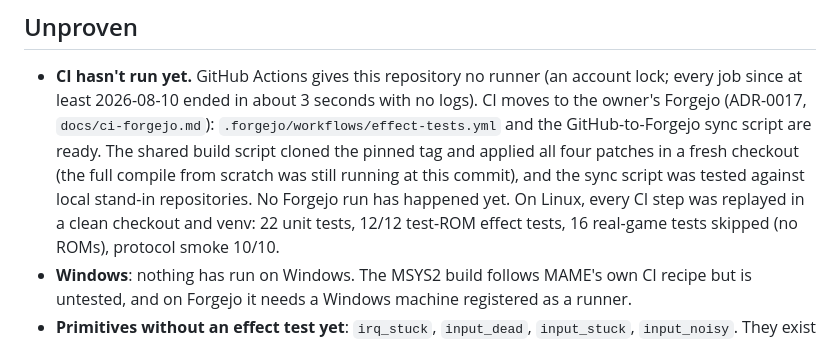
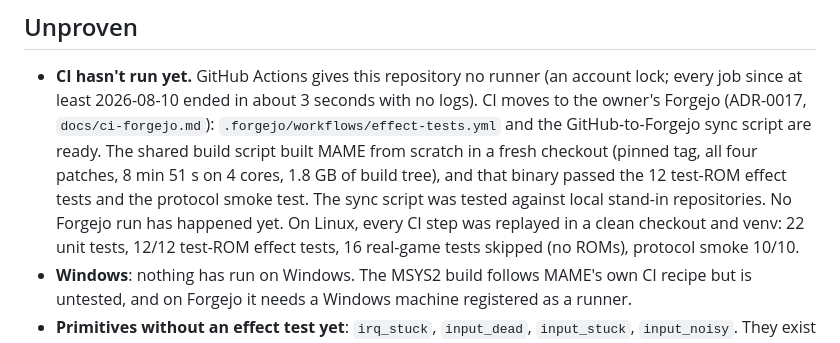
Before and after one commit to digitalunconciousness/arcade-cabinet-simulator, a Markdown page: docs/STATUS.md, the part around the change. GitHub-like rendering.

```diff
--- a/docs/STATUS.md
+++ b/docs/STATUS.md
@@ -56,8 +56,9 @@ Before/after/zoom images sit next to each `result.json`. Per-test notes and sour
 - **CI hasn't run yet.** GitHub Actions gives this repository no runner (an account lock; every job since at least
   2026-08-10 ended in about 3 seconds with no logs). CI moves to the owner's Forgejo (ADR-0017,
   `docs/ci-forgejo.md`): `.forgejo/workflows/effect-tests.yml` and the GitHub-to-Forgejo sync script are ready. The
-  shared build script cloned the pinned tag and applied all four patches in a fresh checkout (the full compile from
-  scratch was still running at this commit), and the sync script was tested against local stand-in repositories. No Forgejo run has happened yet. On Linux, every CI step was replayed in a clean checkout and
+  shared build script built MAME from scratch in a fresh checkout (pinned tag, all four patches, 8 min 51 s on 4 cores,
+  1.8 GB of build tree), and that binary passed the 12 test-ROM effect tests and the protocol smoke test. The sync
+  script was tested against local stand-in repositories. No Forgejo run has happened yet. On Linux, every CI step was replayed in a clean checkout and
   venv: 22 unit tests, 12/12 test-ROM effect tests, 16 real-game tests skipped (no ROMs), protocol smoke 10/10.
 - **Windows**: nothing has run on Windows. The MSYS2 build follows MAME's own CI recipe but is untested, and on Forgejo
   it needs a Windows machine registered as a runner.
```
Also changed, not shown: docs/ci-forgejo.md (+2 -2 lines).
